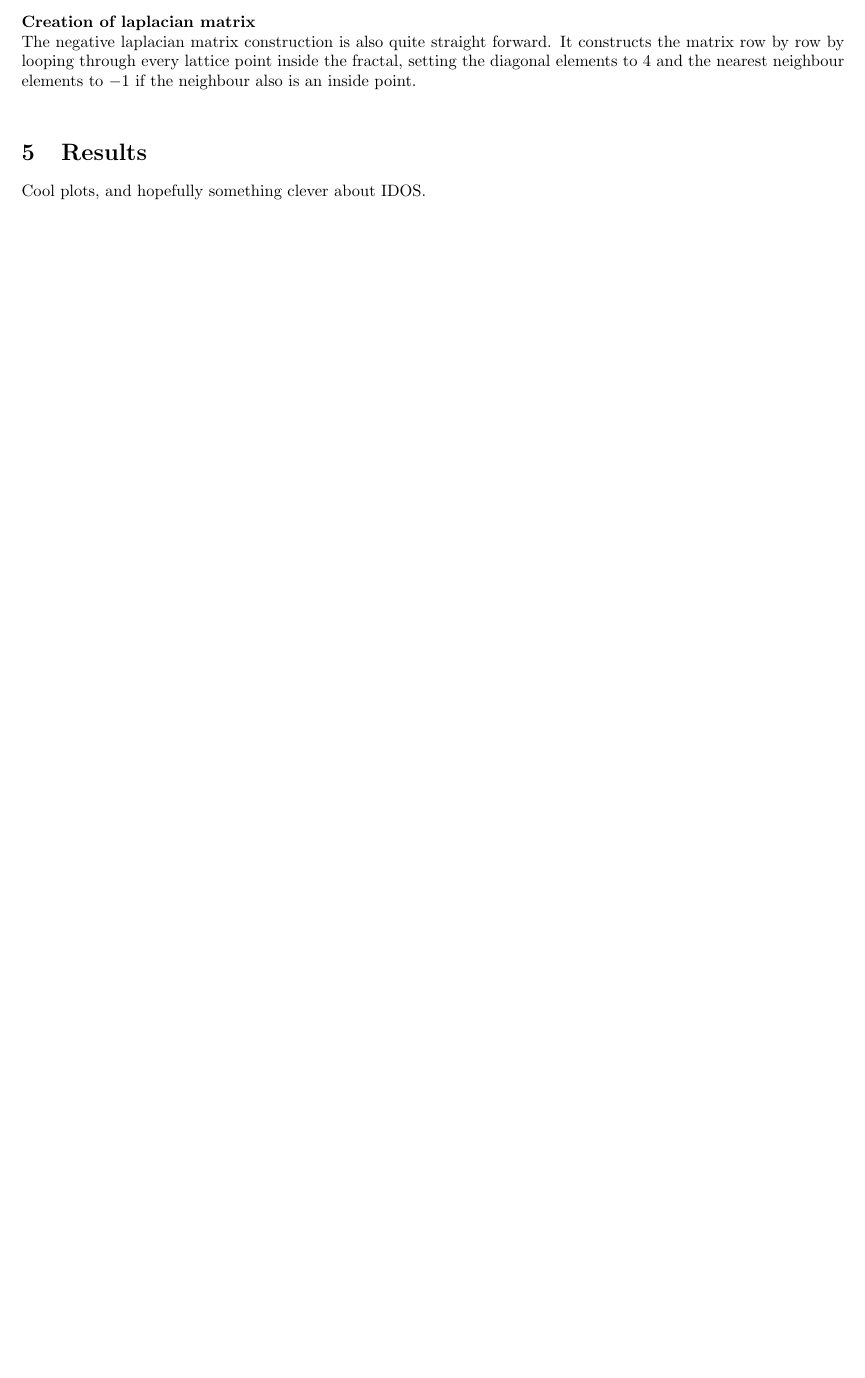
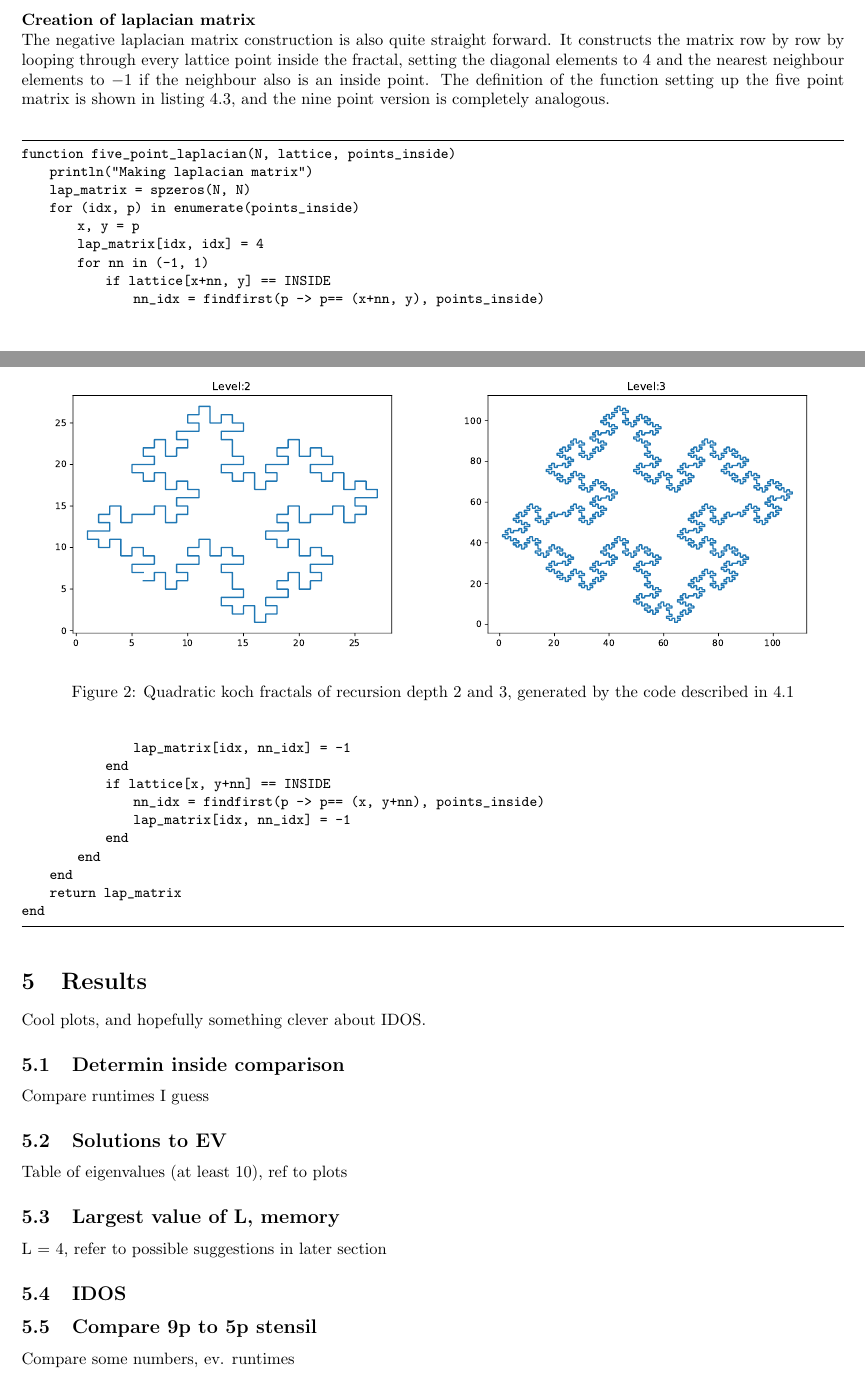
Before and after one commit to kaprests/Fractal-drums, a LaTeX document (report/Fractal_drums.tex): part of page 3 of 4 before the commit and two parts of pages 3 and 4 of 5 after it, the two joined at a grey line, cut so that both start at the same text, the shorter picture padded with empty space. Compiled offline with pdfLaTeX.

Commit message:
Mostly works on report.
Also some other, minor changes, didn't bother to split into more
commits

```diff
--- a/report/Fractal_drums.tex
+++ b/report/Fractal_drums.tex
@@ -138,11 +149,60 @@ For the alternative method of lattice creation, a slightly different representat
+\end{lstlisting}
+
 
 \noindent
 \textbf{Creation of laplacian matrix}\\
-The negative laplacian matrix construction is also quite straight forward. It constructs the matrix row by row by looping through every lattice point inside the fractal, setting the diagonal elements to $4$ and the nearest neighbour elements to $-1$ if the neighbour also is an inside point.\\
+The negative laplacian matrix construction is also quite straight forward. It constructs the matrix row by row by looping through every lattice point inside the fractal, setting the diagonal elements to $4$ and the nearest neighbour elements to $-1$ if the neighbour also is an inside point. The definition of the function setting up the five point matrix is shown in listing \ref{code:five-point}, and the nine point version is completely analogous.\\
 
+\begin{lstlisting}[label=code:five-point]
+function five_point_laplacian(N, lattice, points_inside)
+    println("Making laplacian matrix")
+    lap_matrix = spzeros(N, N)
+    for (idx, p) in enumerate(points_inside)
+        x, y = p
+        lap_matrix[idx, idx] = 4
+        for nn in (-1, 1)
+            if lattice[x+nn, y] == INSIDE
+                nn_idx = findfirst(p -> p== (x+nn, y), points_inside)
+                lap_matrix[idx, nn_idx] = -1
+            end
+            if lattice[x, y+nn] == INSIDE
+                nn_idx = findfirst(p -> p== (x, y+nn), points_inside)
+                lap_matrix[idx, nn_idx] = -1
+            end
+        end
+    end
+    return lap_matrix
+end
+\end{lstlisting}
 
 \section{Results}
 Cool plots, and hopefully something clever about IDOS.
+
+\begin{figure}
+    \begin{subfigure}{0.5\textwidth}
+        \includegraphics[width=\linewidth]{../figs/quad_koch_level2.pdf}
+    \end{subfigure}
+    \begin{subfigure}{0.5\textwidth}
+        \includegraphics[width=\linewidth]{../figs/quad_koch_level3.pdf}
+    \end{subfigure}
+    \caption{Quadratic koch fractals of recursion depth 2 and 3, generated by the code described in \ref{code:fractal}}
+\end{figure}
+
+\subsection{Determin inside comparison}
+Compare runtimes I guess
+
+\subsection{Solutions to EV}
+Table of eigenvalues (at least 10), ref to plots
+
+\subsection{Largest value of L, memory}
+L = 4, refer to possible suggestions in later section
+
+\subsection{IDOS}
+
+\subsection{Compare 9p to 5p stensil}
+Compare some numbers, ev. runtimes
+
+
 
 \newpage
 \begin{figure}
```
Also changed, not shown: figs/koch_frac_step.pdf (added), figs/koch_frac_step.svg (added), figs/quad_koch_level2.pdf (added), figs/quad_koch_level3.pdf (added), figs/quad_koch_on_lattice_level2grid_const2.pdf (added), figs/quad_koch_on_lattice_level3grid_const2.pdf (added), report/Fractal_drums.pdf, report/Fractal_drums.tex (31 more changed lines), 6 other files.
